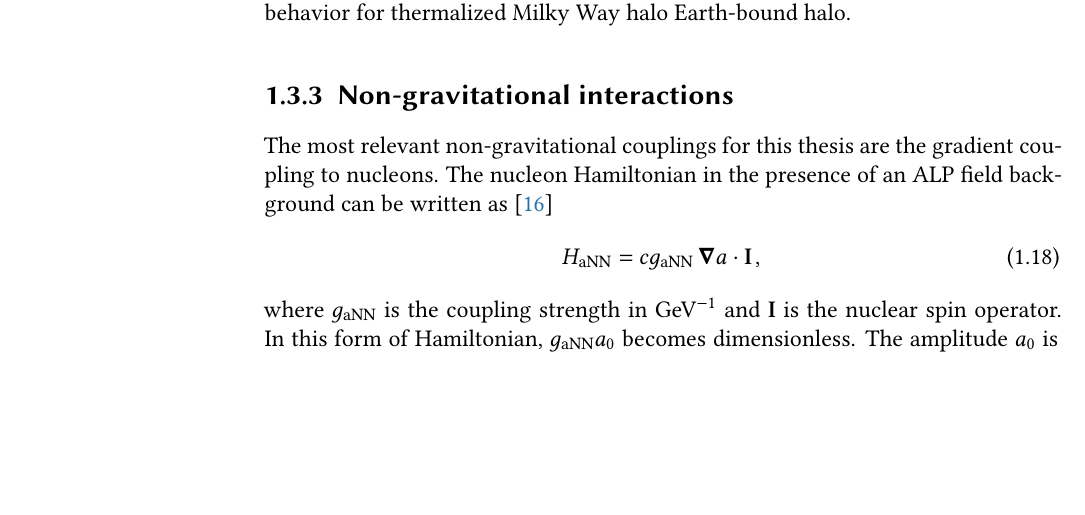
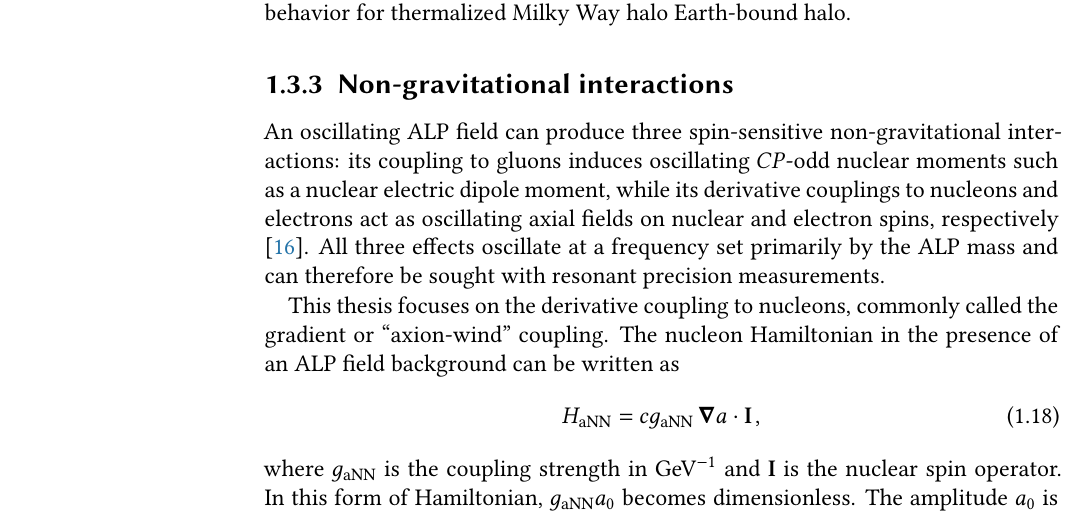
Before and after one commit to CASPEr-Collaboration/ZhangYuzhe-Dissertation, a LaTeX thesis (tex/main.tex, which reads tex/introduction.tex): part of page 24 of 96, cut so that both start at the same text, the shorter picture padded with empty space. Compiled offline with pdfLaTeX.

Commit message:
added three interactions

```diff
--- a/tex/introduction.tex
+++ b/tex/introduction.tex
@@ -295,8 +295,11 @@ The stochasticity is characterized by the coherence time.
 Chapter~\ref{chap:theory} develops this behavior for thermalized Milky Way halo Earth-bound halo.
 
 \subsection{Non-gravitational interactions}
-The most relevant non-gravitational couplings for this thesis are the gradient coupling to nucleons.
-The nucleon Hamiltonian in the presence of an ALP field background can be written as \cite{GrahamNewobservables}
+An oscillating ALP field can produce three spin-sensitive non-gravitational interactions: its coupling to gluons induces oscillating $CP$-odd nuclear moments such as a nuclear electric dipole moment, while its derivative couplings to nucleons and electrons act as oscillating axial fields on nuclear and electron spins, respectively \cite{GrahamNewobservables}.
+All three effects oscillate at a frequency set primarily by the ALP mass and can therefore be sought with resonant precision measurements.
+
+This thesis focuses on the derivative coupling to nucleons, commonly called the gradient or ``axion-wind'' coupling.
+The nucleon Hamiltonian in the presence of an ALP field background can be written as
 \begin{equation}
     H_{\mathrm{aNN}} = c g_{\mathrm{aNN}}\,{\boldsymbol\nabla}a\cdot\mathbf{I}
     \,,\label{eq:HaNN}
```
Also changed, not shown: tex/introduction.tex (6 more changed lines).
